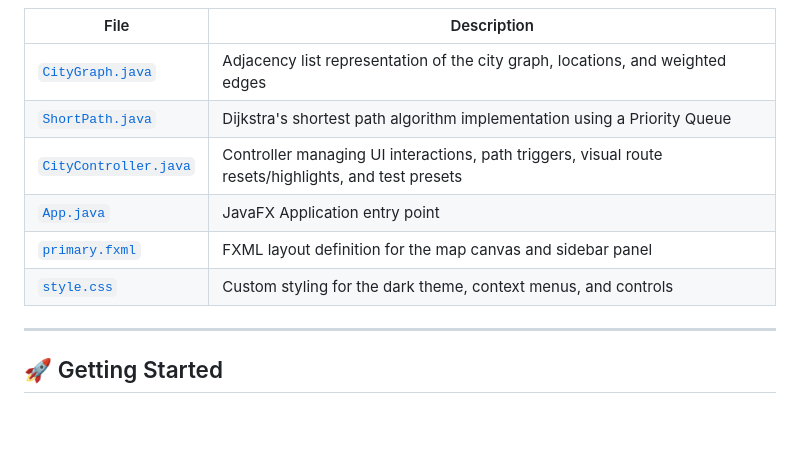
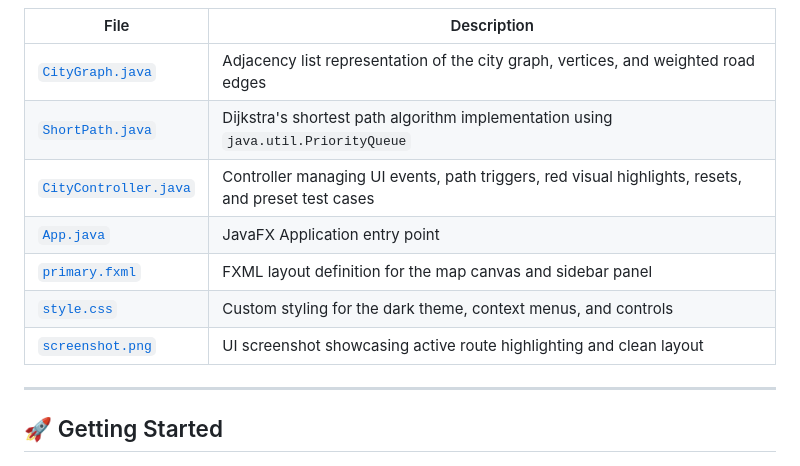
Before and after one commit to Amaanstilcodes/DsMiniProject, a Markdown page: README.md, the part around one of its changes. GitHub-like rendering; blank space fills up the shorter version.

```diff
--- a/README.md
+++ b/README.md
@@ -44,12 +53,13 @@ An interactive desktop application built with **Java** and **JavaFX** that visua
 
 | File | Description |
 |---|---|
-| [`CityGraph.java`](src/main/java/com/example/CityGraph.java) | Adjacency list representation of the city graph, locations, and weighted edges |
-| [`ShortPath.java`](src/main/java/com/example/ShortPath.java) | Dijkstra's shortest path algorithm implementation using a Priority Queue |
-| [`CityController.java`](src/main/java/com/example/CityController.java) | Controller managing UI interactions, path triggers, visual route resets/highlights, and test presets |
+| [`CityGraph.java`](src/main/java/com/example/CityGraph.java) | Adjacency list representation of the city graph, vertices, and weighted road edges |
+| [`ShortPath.java`](src/main/java/com/example/ShortPath.java) | Dijkstra's shortest path algorithm implementation using `java.util.PriorityQueue` |
+| [`CityController.java`](src/main/java/com/example/CityController.java) | Controller managing UI events, path triggers, red visual highlights, resets, and preset test cases |
 | [`App.java`](src/main/java/com/example/App.java) | JavaFX Application entry point |
 | [`primary.fxml`](src/main/resources/com/example/primary.fxml) | FXML layout definition for the map canvas and sidebar panel |
 | [`style.css`](src/main/resources/com/example/style.css) | Custom styling for the dark theme, context menus, and controls |
+| [`screenshot.png`](screenshot.png) | UI screenshot showcasing active route highlighting and clean layout |
 
 ---
 
```
Also changed, not shown: other parts of README.md (+32 -23 lines), screenshot.png (added), 4 other files.
